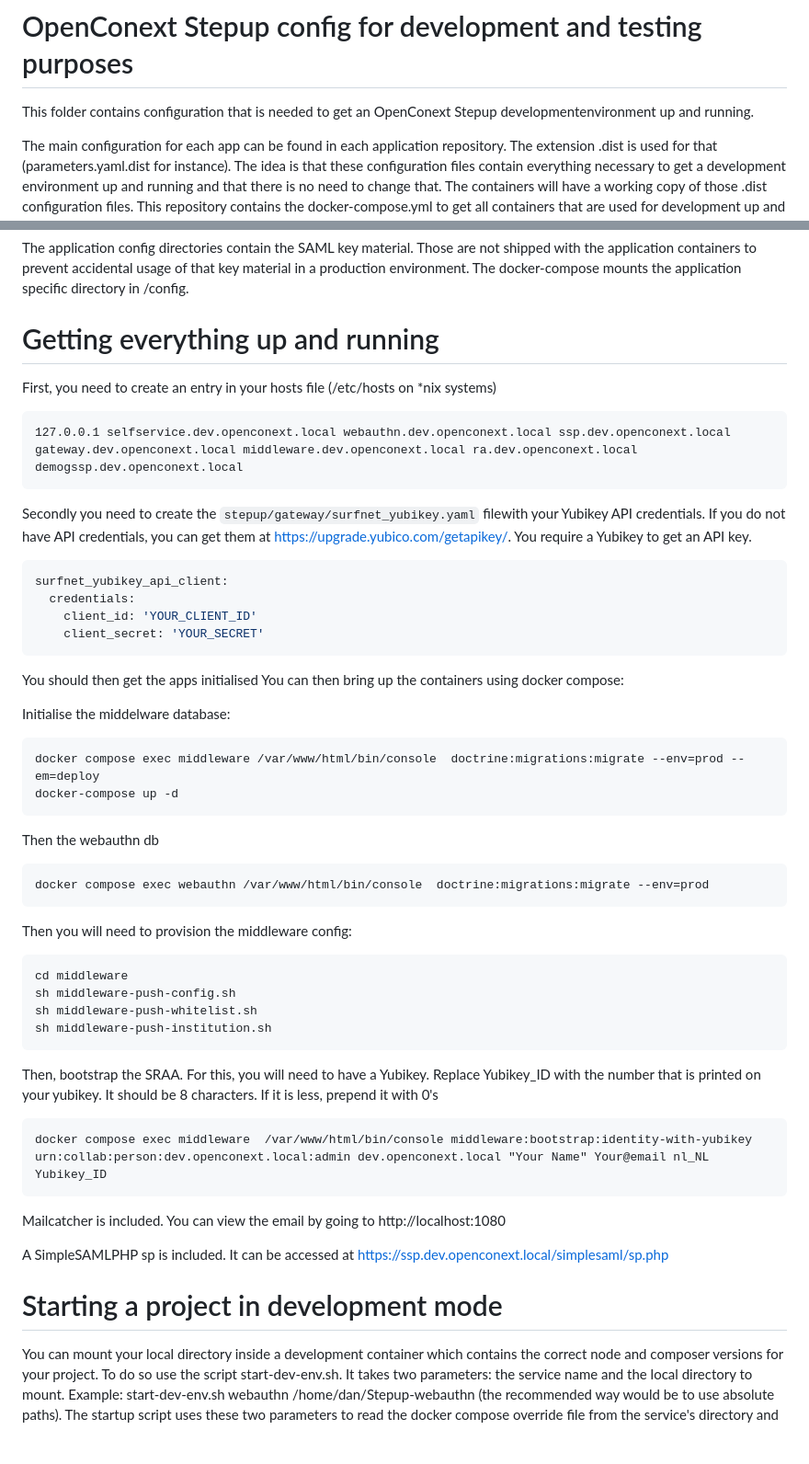
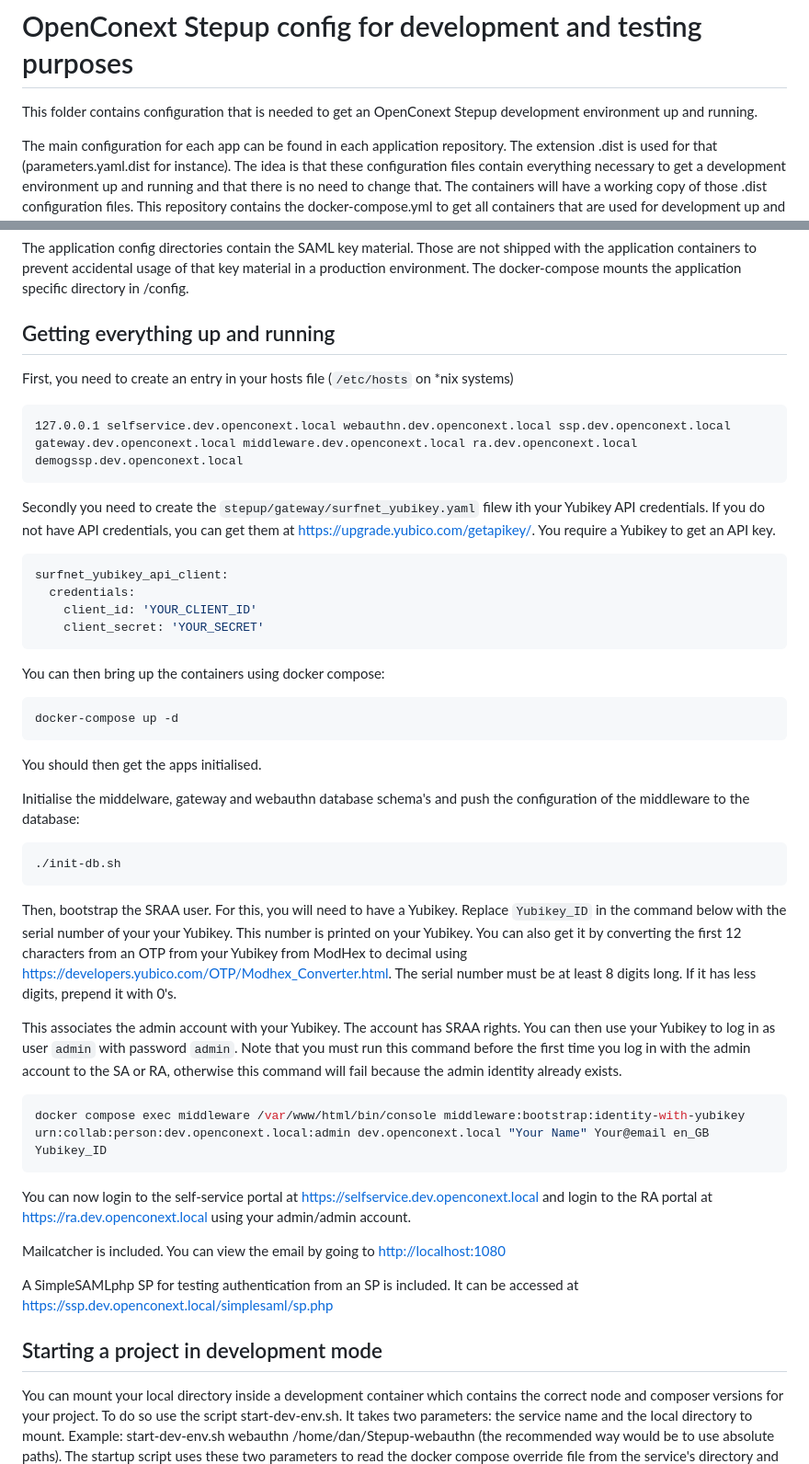
Before and after one commit to OpenConext/OpenConext-devconf, a Markdown page: stepup/README.md, 2 parts joined by grey strips. Shown at 92% size. Rendered like a GitHub page; blank space fills up the shorter version.

Commit message:
Simplify setup instructions

````diff
--- a/stepup/README.md
+++ b/stepup/README.md
@@ -1,6 +1,6 @@
 # OpenConext Stepup config for development and testing purposes
 
-This folder contains configuration that is needed to get an OpenConext Stepup developmentenvironment up and running.
+This folder contains configuration that is needed to get an OpenConext Stepup development environment up and running.
 
 The main configuration for each app can be found in each application repository. The extension .dist is used for that (parameters.yaml.dist for instance). The idea is that these configuration files contain everything necessary to get a development environment up and running and that there is no need to change that. The containers will have a working copy of those .dist configuration files.
 This repository contains the docker-compose.yml to get all containers that are used for development up and running.
@@ -13,15 +13,15 @@ A SQL in the directory dbschema  which creates databases and users needed for Op
 
 The application config directories contain the SAML key material. Those are not shipped with the application containers to prevent accidental usage of that key material in a production environment. The docker-compose mounts the application specific directory in /config.
 
-# Getting everything up and running
+## Getting everything up and running
 
-First, you need to create an entry in your hosts file (/etc/hosts on *nix systems)
+First, you need to create an entry in your hosts file (`/etc/hosts` on *nix systems)
 
-```
+```text
 127.0.0.1 selfservice.dev.openconext.local webauthn.dev.openconext.local ssp.dev.openconext.local gateway.dev.openconext.local middleware.dev.openconext.local ra.dev.openconext.local demogssp.dev.openconext.local
 ```
 
-Secondly you need to create the `stepup/gateway/surfnet_yubikey.yaml` filewith your Yubikey API credentials. If you do not have API credentials, you can get them at <https://upgrade.yubico.com/getapikey/>. You require a Yubikey to get an API key.
+Secondly you need to create the `stepup/gateway/surfnet_yubikey.yaml` filew ith your Yubikey API credentials. If you do not have API credentials, you can get them at <https://upgrade.yubico.com/getapikey/>. You require a Yubikey to get an API key.
 
 ```yaml
 surfnet_yubikey_api_client:
@@ -30,36 +30,34 @@ surfnet_yubikey_api_client:
     client_secret: 'YOUR_SECRET'
 ```
 
-You should then get the apps initialised
 You can then bring up the containers using docker compose:
 
-Initialise the middelware database:
-```
-docker compose exec middleware /var/www/html/bin/console  doctrine:migrations:migrate --env=prod --em=deploy
+```text
 docker-compose up -d
 ```
 
-Then the webauthn db
-```
-docker compose exec webauthn /var/www/html/bin/console  doctrine:migrations:migrate --env=prod
+You should then get the apps initialised.
+
+Initialise the middelware, gateway and webauthn database schema's and push the configuration of the middleware to the database:
+
+```shell
+./init-db.sh
 ```
 
-Then you will need to provision the middleware config:
-```
-cd middleware
-sh middleware-push-config.sh
-sh middleware-push-whitelist.sh
-sh middleware-push-institution.sh
-```
-Then, bootstrap the SRAA. For this, you will need to have a Yubikey. Replace Yubikey_ID with the number that is printed on your yubikey. It should be 8 characters. If it is less, prepend it with 0's
-```
-docker compose exec middleware  /var/www/html/bin/console middleware:bootstrap:identity-with-yubikey urn:collab:person:dev.openconext.local:admin dev.openconext.local "Your Name" Your@email nl_NL Yubikey_ID
+Then, bootstrap the SRAA user. For this, you will need to have a Yubikey. Replace `Yubikey_ID` in the command below with the serial number of your your Yubikey. This number is printed on your Yubikey. You can also get it by converting the first 12 characters from an OTP from your Yubikey from ModHex to decimal using <https://developers.yubico.com/OTP/Modhex_Converter.html>. The serial number must be at least 8 digits long. If it has less digits, prepend it with 0's.
+
+This associates the admin account with your Yubikey. The account has SRAA rights. You can then use your Yubikey to log in as user `admin` with password `admin`. Note that you must run this command before the first time you log in with the admin account to the SA or RA, otherwise this command will fail because the admin identity already exists.
+
+```shell
+docker compose exec middleware /var/www/html/bin/console middleware:bootstrap:identity-with-yubikey urn:collab:person:dev.openconext.local:admin dev.openconext.local "Your Name" Your@email en_GB Yubikey_ID
 ```
 
-Mailcatcher is included. You can view the email by going to http://localhost:1080
+You can now login to the self-service portal at <https://selfservice.dev.openconext.local> and login to the RA portal at <https://ra.dev.openconext.local> using your admin/admin account.
 
-A SimpleSAMLPHP sp is included. It can be accessed at https://ssp.dev.openconext.local/simplesaml/sp.php
+Mailcatcher is included. You can view the email by going to <http://localhost:1080>
 
-# Starting a project in development mode
+A SimpleSAMLphp SP for testing authentication from an SP is included. It can be accessed at <https://ssp.dev.openconext.local/simplesaml/sp.php>
+
+## Starting a project in development mode
 
 You can mount your local directory inside a development container which contains the correct node and composer versions for your project. To do so use the script start-dev-env.sh. It takes two parameters: the service name and the local directory to mount. Example: start-dev-env.sh webauthn /home/dan/Stepup-webauthn (the recommended way would be to use absolute paths). The startup script uses these two parameters to read the docker compose override file from the service's directory and replace the code path in that file (by reading it as an env var)
````
